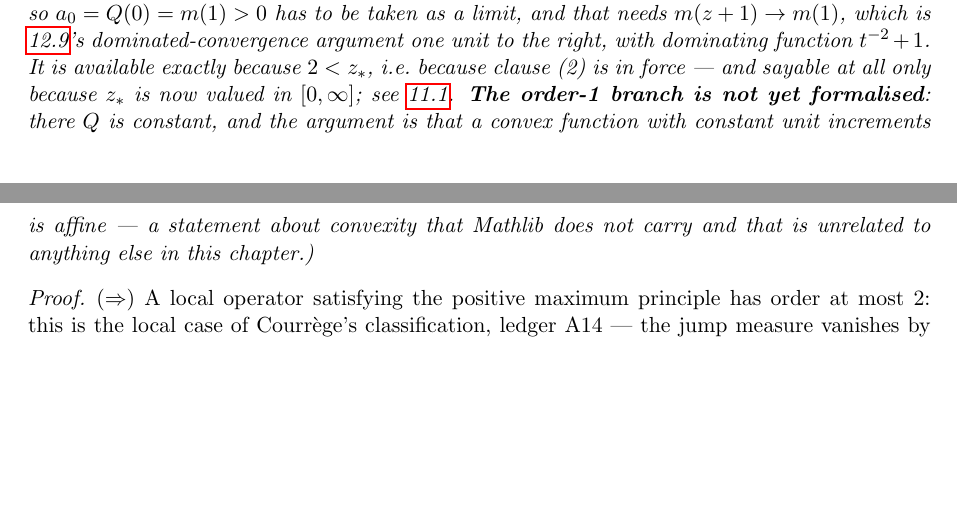
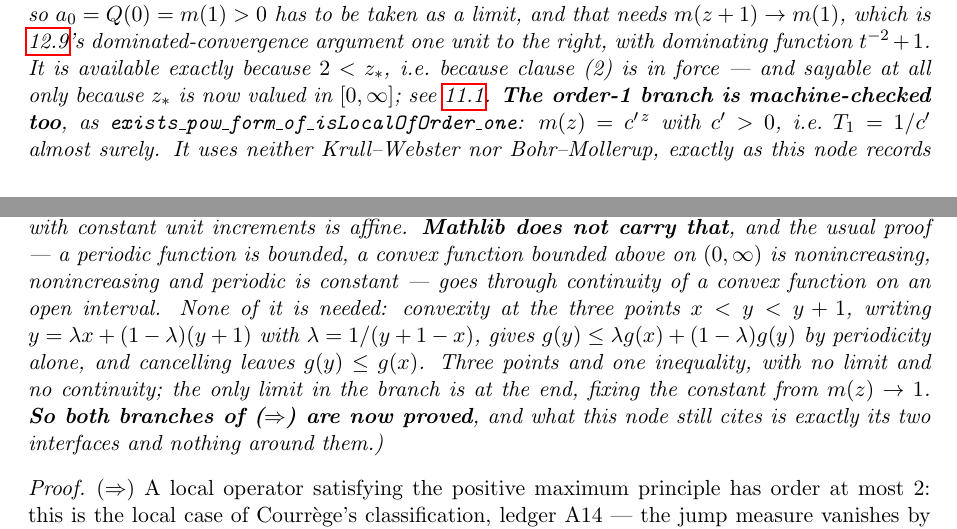
Before and after one commit to danielfagerstrom/hemigroup-causal-scale-space-kernels, a LaTeX thesis (blueprint/src/print.tex, which reads blueprint/src/parts/12-locality.tex): two parts of pages 59 and 60 of 65, joined at a grey line, cut so that both start at the same text, the shorter picture padded with empty space. Compiled offline with pdfLaTeX.

Commit message:
thm:locality(=>) at order one, and a convexity fact Mathlib lacks
At order one Q is the constant -gamma_1, so the recursion is
m(z+1) = c' m(z) and the conclusion is m(z) = c'^z, i.e. T_1 = 1/c'
almost surely and A = -c' d_x. As at order two, A13 and A14 are
hypotheses and `#print axioms` shows A17 alone. Unlike order two this
branch uses neither Krull-Webster nor Bohr-Mollerup -- which is what the
node always recorded, and is now checked rather than asserted.

What it needs instead is that a convex function on (0,infinity) with
period one is constant, and Mathlib has nothing for it. The usual proof
goes: periodic implies bounded, convex and bounded above implies
nonincreasing, nonincreasing and periodic implies constant -- and the
first step wants continuity of a convex function on an open interval.

None of that is needed. Convexity at the three points x < y < y+1, with
y written as lambda x + (1-lambda)(y+1) at lambda = 1/(y+1-x), gives
g(y) <= lambda g(x) + (1-lambda) g(y) by periodicity alone, and
cancelling leaves g(y) <= g(x). Antitone with no limit and no
continuity; periodicity then closes it, g(x) = g(x+n) <= g(y) for n
large. Three points and one inequality. The only limit in the branch is
at the end, fixing the constant from m(z) -> 1.

Both branches of thm:locality's (=>) direction are now proved, so what
that node still cites is exactly its two interfaces and nothing around
them.

Co-Authored-By: Claude Opus 5 <noreply@anthropic.com>

```diff
--- a/blueprint/src/parts/12-locality.tex
+++ b/blueprint/src/parts/12-locality.tex
@@ -423,9 +423,20 @@ $m(z+1) \to m(1)$, which is \ref{lem:symbol-vanishes-at-origin}'s dominated-conv
 one unit to the right, with dominating function $t^{-2}+1$. It is available exactly because
 $2 < z_*$, i.e.\ because clause~(2) is in force --- and sayable at all only because $z_*$ is now
 valued in $[0,\infty]$; see \ref{def:standing-hypothesis}.
-\textbf{The order-1 branch is not yet formalised}: there $Q$ is constant, and the argument is that
-a convex function with constant unit increments is affine --- a statement about convexity that
-Mathlib does not carry and that is unrelated to anything else in this chapter.)}
+\textbf{The order-1 branch is machine-checked too}, as
+\texttt{exists\_pow\_form\_of\_isLocalOfOrder\_one}: $m(z) = c'^{\,z}$ with $c' > 0$, i.e.\
+$T_1 = 1/c'$ almost surely. It uses neither Krull--Webster nor Bohr--Mollerup, exactly as this
+node records --- at order one $Q$ is the constant $-\gamma_1$, and what is needed instead is that
+a convex function with constant unit increments is affine. \textbf{Mathlib does not carry that},
+and the usual proof --- a periodic function is bounded, a convex function bounded above on
+$(0,\infty)$ is nonincreasing, nonincreasing and periodic is constant --- goes through continuity
+of a convex function on an open interval. None of it is needed: convexity at the three points
+$x < y < y+1$, writing $y = \lambda x + (1-\lambda)(y+1)$ with $\lambda = 1/(y+1-x)$, gives
+$g(y) \le \lambda g(x) + (1-\lambda)g(y)$ by periodicity alone, and cancelling leaves
+$g(y) \le g(x)$. Three points and one inequality, with no limit and no continuity; the only limit
+in the branch is at the end, fixing the constant from $m(z) \to 1$.
+\textbf{So both branches of ($\Rightarrow$) are now proved}, and what this node still cites is
+exactly its two interfaces and nothing around them.)}
 \end{theorem}
 
 \begin{proof}
```
Also changed, not shown: 3 other files.
